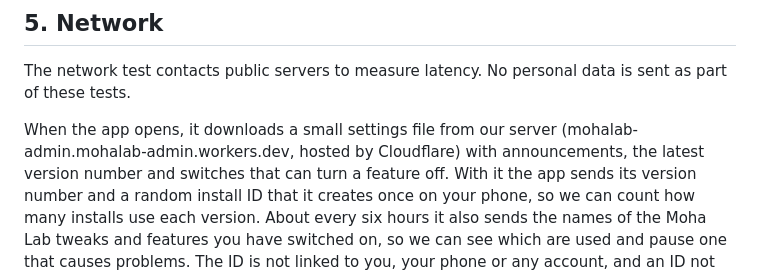
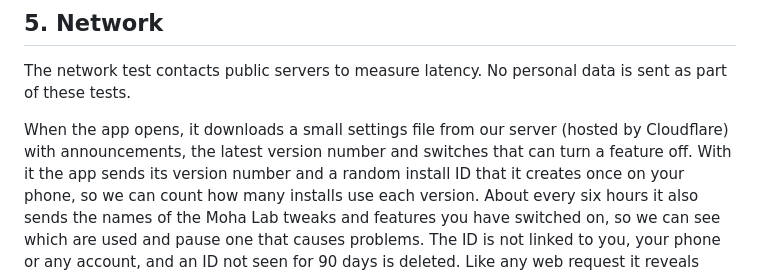
Before and after one commit to 7Mohan/mohalaboptimazation, a Markdown page: store/privacy-policy.md, the part around the change. Drawn GitHub-style.

Commit message:
Privacy policy: shorter server description

```diff
--- a/store/privacy-policy.md
+++ b/store/privacy-policy.md
@@ -62,7 +62,7 @@ The network test contacts public servers to measure latency. No personal data is
 sent as part of these tests.
 
 When the app opens, it downloads a small settings file from our server
-(mohalab-admin.mohalab-admin.workers.dev, hosted by Cloudflare) with announcements, the latest
+(hosted by Cloudflare) with announcements, the latest
 version number and switches that can turn a feature off. With it the app sends
 its version number and a random install ID that it creates once on your phone,
 so we can count how many installs use each version. About every six hours it
```
